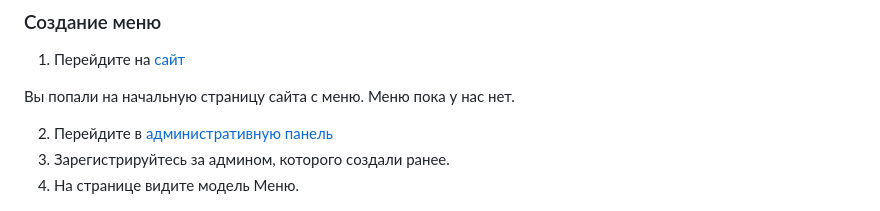
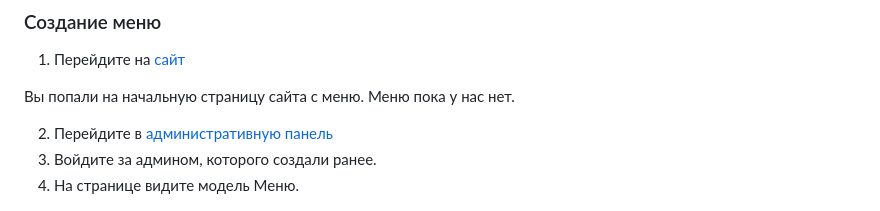
Before and after one commit to YaroslavIonin/menu_project, a Markdown page: DOCUMENTATION.md, the part around the change. Rendered like a GitHub page.

```diff
--- a/DOCUMENTATION.md
+++ b/DOCUMENTATION.md
@@ -28,7 +28,7 @@
 Вы попали на начальную страницу сайта с меню. Меню пока у нас нет.
 
 2) Перейдите в [административную панель](http://0.0.0.0:8000/admin/)
-3) Зарегистрируйтесь за админом, которого создали ранее.
+3) Войдите за админом, которого создали ранее.
 4) На странице видите модель Меню.
 
 ![img.png](scrinshots/img.png)
```
